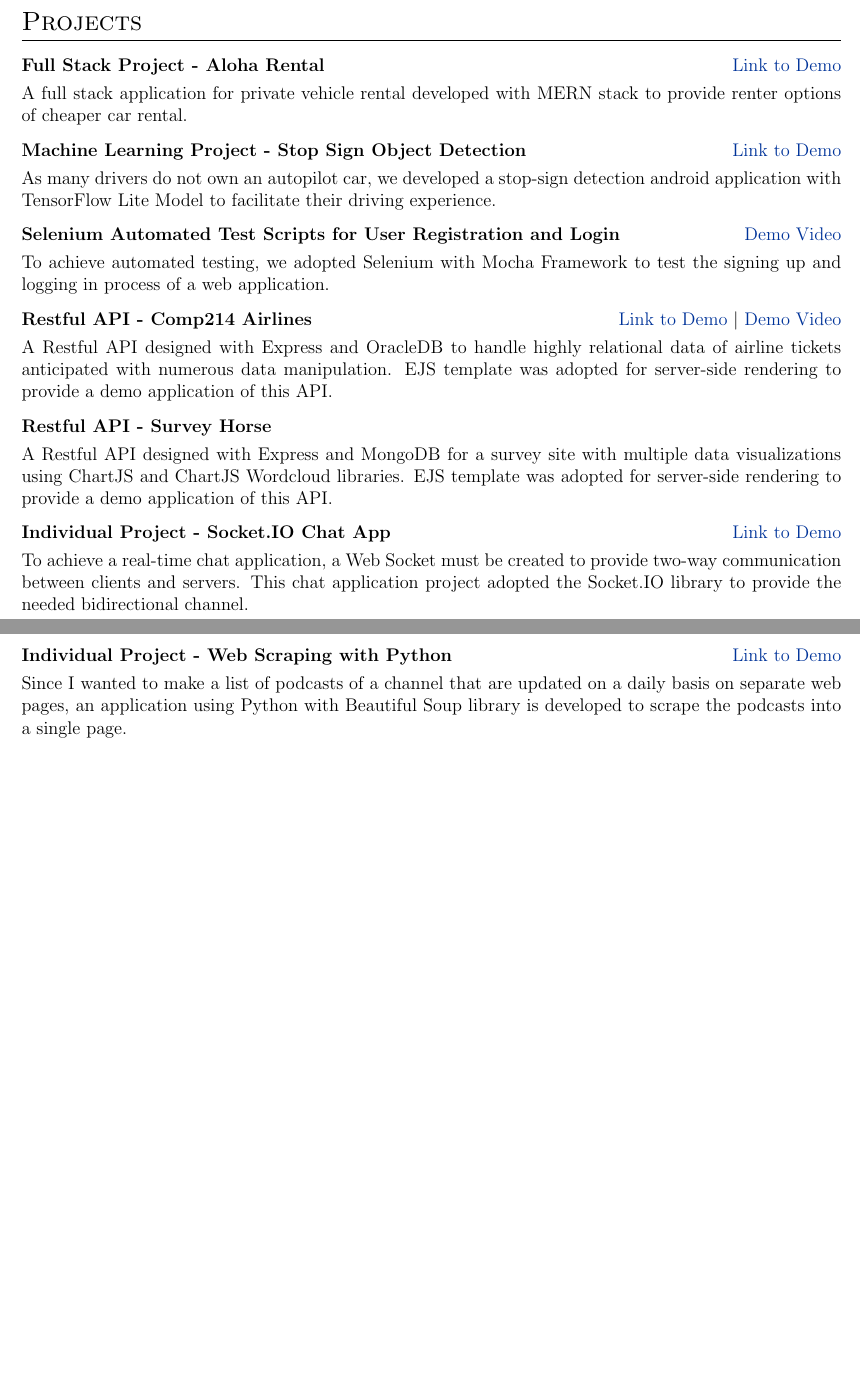
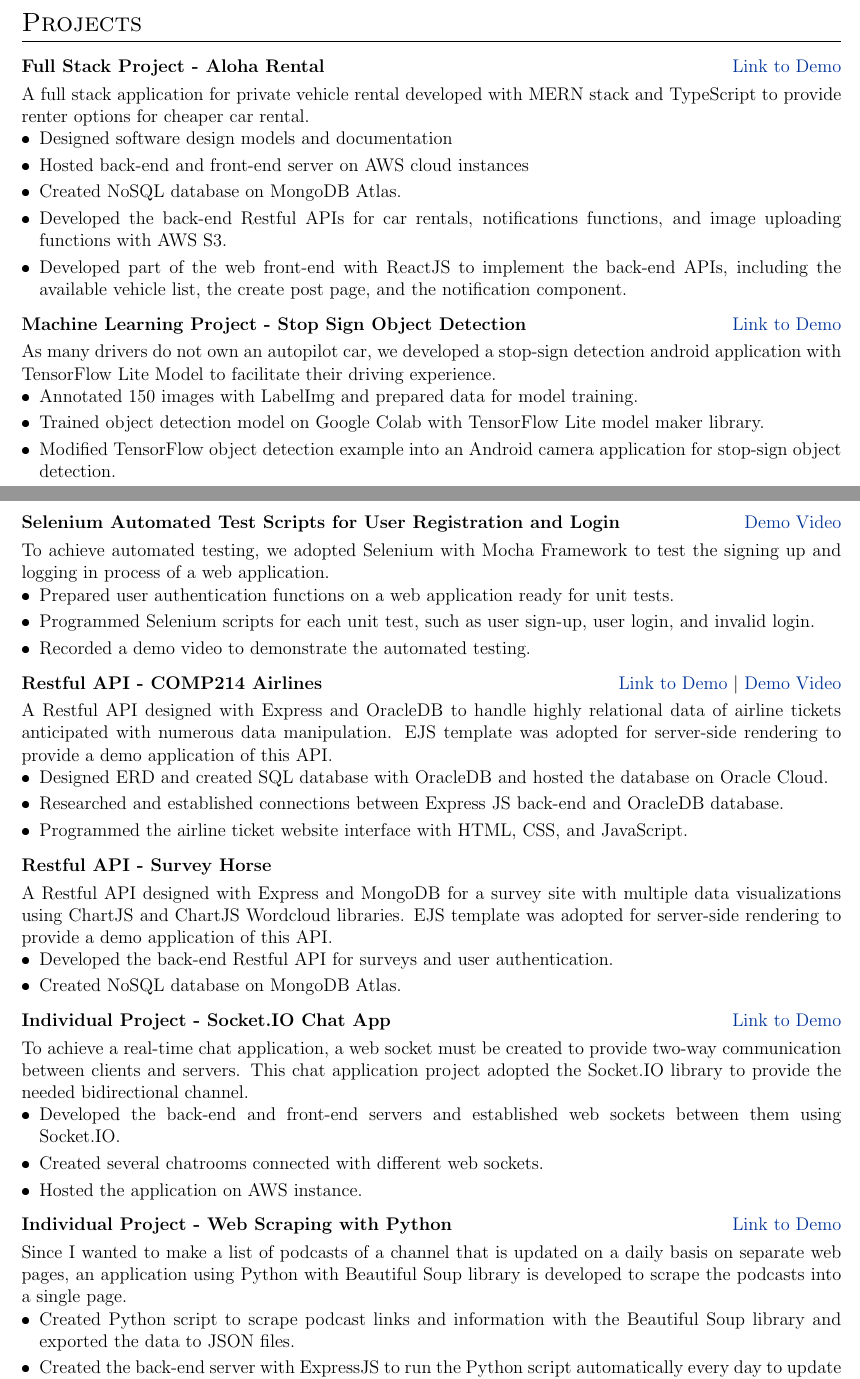
Before and after one commit to anth0nywong/resume-generator, a LaTeX CV (resume.tex): two parts of pages 1 and 2 of 2, joined at a grey line, cut so that both start at the same text, the shorter picture padded with empty space. The pictures show the PDF file resume.pdf that the author committed with the source.

Commit message:
update resume on Jan 12th, 2023

```diff
--- a/resume.tex
+++ b/resume.tex
@@ -158,43 +168,94 @@
 
 \begin{tabularx}{\linewidth}{ @{}l r@{} }
 \textbf{Full Stack Project - Aloha Rental} & \hfill \href{https://aloha_fe.anthonyhhwong.link/}{Link to Demo} \\[3.75pt]
-\multicolumn{2}{@{}X@{}}{A full stack application for private vehicle rental developed with MERN stack to provide renter options of cheaper car rental.}  \\
+\multicolumn{2}{@{}X@{}}{
+\begin{minipage}[t]{\linewidth}
+A full stack application for private vehicle rental developed with MERN stack and TypeScript to provide renter options for cheaper car rental.
+    \begin{itemize}[nosep,after=\strut, leftmargin=1em, itemsep=3pt]
+        \item Designed software design models and documentation.
+        \item Hosted the back-end and front-end server on AWS cloud instances.
+        \item Created NoSQL database on MongoDB Atlas.
+        \item Developed the back-end Restful APIs for car rentals, notifications functions, and image uploading functions with AWS S3.
+        \item Developed part of the web front-end with ReactJS to implement the back-end APIs, including the available vehicle list, the create post page, and the notification component.
+    \end{itemize}
+\end{minipage}} \\
 \end{tabularx}
 
 \begin{tabularx}{\linewidth}{ @{}l r@{} }
 \textbf{Machine Learning Project - Stop Sign Object Detection} & \hfill \href{https://github.com/anth0nywong/Stop-Sign-Object-Detection-Android-App-with-TensorFlow-Lite}{Link to Demo} \\[3.75pt]
-\multicolumn{2}{@{}X@{}}{As many drivers do not own an autopilot car, we developed a stop-sign detection android application with TensorFlow Lite Model to facilitate their driving experience.}  \\
+\multicolumn{2}{@{}X@{}}{
+\begin{minipage}[t]{\linewidth}
+As many drivers do not own an autopilot car, we developed a stop-sign detection android application with TensorFlow Lite Model to facilitate their driving experience.
+    \begin{itemize}[nosep,after=\strut, leftmargin=1em, itemsep=3pt]
+        \item Annotated 150 images with LabelImg and prepared data for model training.
+        \item Trained object detection model on Google Colab with TensorFlow Lite model maker library.
+        \item Modified TensorFlow object detection example into an Android camera application for stop-sign object detection.
+    \end{itemize}
+\end{minipage}} \\
+
 \end{tabularx}
 
 \begin{tabularx}{\linewidth}{ @{}l r@{} }
 \textbf{Selenium Automated Test Scripts for User Registration and Login} & \hfill \href{https://youtu.be/pqS5UqeieZs}{Demo Video} \\[3.75pt]
 \multicolumn{2}{@{}X@{}}{
+\begin{minipage}[t]{\linewidth}
 To achieve automated testing, we adopted Selenium with Mocha Framework to test the signing up and logging in process of a web application.
-}  \\
+    \begin{itemize}[nosep,after=\strut, leftmargin=1em, itemsep=3pt]
+        \item Prepared user authentication functions on a web application ready for unit tests.
+        \item Programmed Selenium scripts for each unit test, such as user sign-up, user login, and invalid login.
+        \item Recorded a demo video to demonstrate the automated testing.
+    \end{itemize}
+\end{minipage}} \\
 \end{tabularx}
 
 \begin{tabularx}{\linewidth}{ @{}l r@{} }
-\textbf{Restful API - Comp214 Airlines} & \hfill \href{https://www.anthonyhhwong.link/}{Link to Demo} $|$ \href{https://youtu.be/lvY62TFsO2A} {Demo Video} \\[3.75pt]
+\textbf{Restful API - COMP214 Airlines} & \hfill \href{https://www.anthonyhhwong.link/}{Link to Demo} $|$ \href{https://youtu.be/lvY62TFsO2A} {Demo Video} \\[3.75pt]
 \multicolumn{2}{@{}X@{}}{
+\begin{minipage}[t]{\linewidth}
 A Restful API designed with Express and OracleDB to handle highly relational data of airline tickets anticipated with numerous data manipulation. EJS template was adopted for server-side rendering to provide a demo application of this API.
-}  \\
+    \begin{itemize}[nosep,after=\strut, leftmargin=1em, itemsep=3pt]
+        \item Designed ERD and created SQL database with OracleDB and hosted the database on Oracle Cloud.
+        \item Researched and established connections between Express JS back-end and OracleDB database.
+        \item Programmed the airline ticket website interface with HTML, CSS, and JavaScript.
+    \end{itemize}
+\end{minipage}} \\
 \end{tabularx}
 
 \begin{tabularx}{\linewidth}{ @{}l r@{} }
 \textbf{Restful API - Survey Horse} & \hfill  \\[3.75pt]
 \multicolumn{2}{@{}X@{}}{
+\begin{minipage}[t]{\linewidth}
 A Restful API designed with Express and MongoDB for a survey site with multiple data visualizations using ChartJS and ChartJS Wordcloud libraries. EJS template was adopted for server-side rendering to provide a demo application of this API.
-}  \\
+    \begin{itemize}[nosep,after=\strut, leftmargin=1em, itemsep=3pt]
+        \item Developed the back-end Restful API for surveys and user authentication.
+        \item Created NoSQL database on MongoDB Atlas.
+    \end{itemize}
+\end{minipage}} \\
 \end{tabularx}
 
 \begin{tabularx}{\linewidth}{ @{}l r@{} }
 \textbf{Individual Project - Socket.IO Chat App} & \hfill \href{https://socket.anthonyhhwong.link/}{Link to Demo} \\[3.75pt]
-\multicolumn{2}{@{}X@{}}{To achieve a real-time chat application, a Web Socket must be created to provide two-way communication between clients and servers. This chat application project adopted the Socket.IO library to provide the needed bidirectional channel.}  \\
+\multicolumn{2}{@{}X@{}}{
+\begin{minipage}[t]{\linewidth}
+To achieve a real-time chat application, a web socket must be created to provide two-way communication between clients and servers. This chat application project adopted the Socket.IO library to provide the needed bidirectional channel.
+    \begin{itemize}[nosep,after=\strut, leftmargin=1em, itemsep=3pt]
+        \item Developed the back-end and front-end servers and established web sockets between them using Socket.IO.
+        \item Created several chatrooms connected with different web sockets.
+        \item Hosted the application on AWS instance.
+    \end{itemize}
+\end{minipage}} \\
 \end{tabularx}
 
 \begin{tabularx}{\linewidth}{ @{}l r@{} }
 \textbf{Individual Project - Web Scraping with Python} & \hfill \href{https://github.com/anth0nywong/podcast_scraping}{Link to Demo} \\[3.75pt]
-\multicolumn{2}{@{}X@{}}{Since I wanted to make a list of podcasts of a channel that are updated on a daily basis on separate web pages, an application using Python with Beautiful Soup library is developed to scrape the podcasts into a single page.}  \\
+\multicolumn{2}{@{}X@{}}{
+\begin{minipage}[t]{\linewidth}
+Since I wanted to make a list of podcasts of a channel that is updated on a daily basis on separate web pages, a script using Python with Beautiful Soup library is developed to scrape the podcasts into a single page.
+    \begin{itemize}[nosep,after=\strut, leftmargin=1em, itemsep=3pt]
+        \item Created Python script to scrape podcast links and information with the Beautiful Soup library and exported the data to JSON files.
+        \item Created the back-end server with ExpressJS to run the Python script automatically every day to update the scraped information.
+    \end{itemize}
+\end{minipage}} \\
 \end{tabularx}
 
 %----------------------------------------------------------------------------------------
```
Also changed, not shown: resume.pdf, resume.tex (25 more changed lines), 1 other file. Lines whose indentation alone changed are shown as unchanged.
